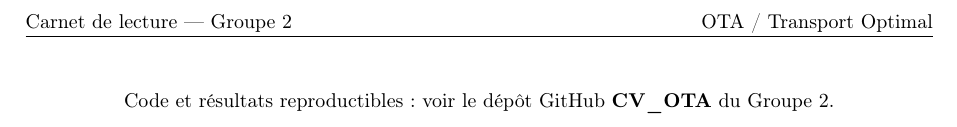
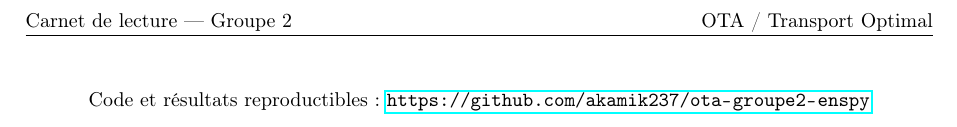
Before and after one commit to akamik237/ota-groupe2-enspy, a LaTeX document (report/carnet_lecture.tex): part of page 3 of 3, cut so that both start at the same text. Compiled offline with pdfLaTeX.

Commit message:
Ajout lien GitHub et invitation prof htapamo
Co-authored-by: Cursor <cursoragent@cursor.com>

```diff
--- a/report/carnet_lecture.tex
+++ b/report/carnet_lecture.tex
@@ -65,7 +65,7 @@ L'implémentation couvre l'\emph{algorithme d'assignation}, pas le pipeline de d
 \vfill
 \begin{center}
 \small
-Code et résultats reproductibles : voir le dépôt GitHub \textbf{CV\_OTA} du Groupe~2.
+Code et résultats reproductibles : \url{https://github.com/akamik237/ota-groupe2-enspy}
 \end{center}
 
 \end{document}
```
Also changed, not shown: README.md, report/carnet_lecture.pdf.
